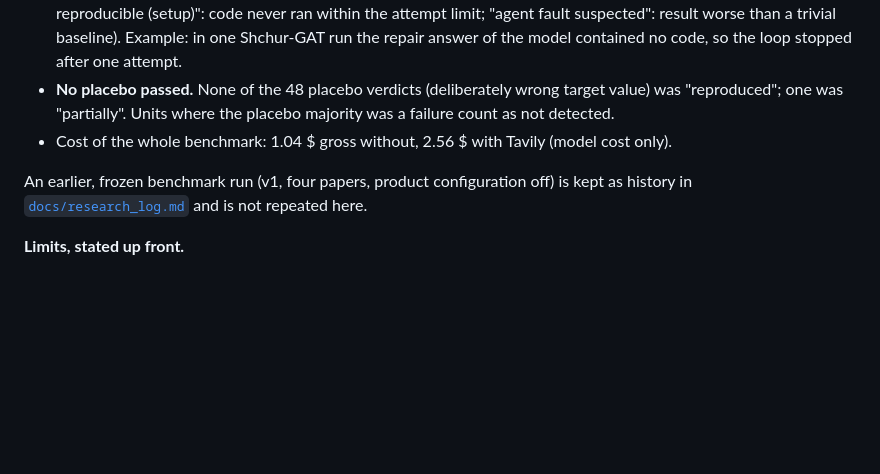
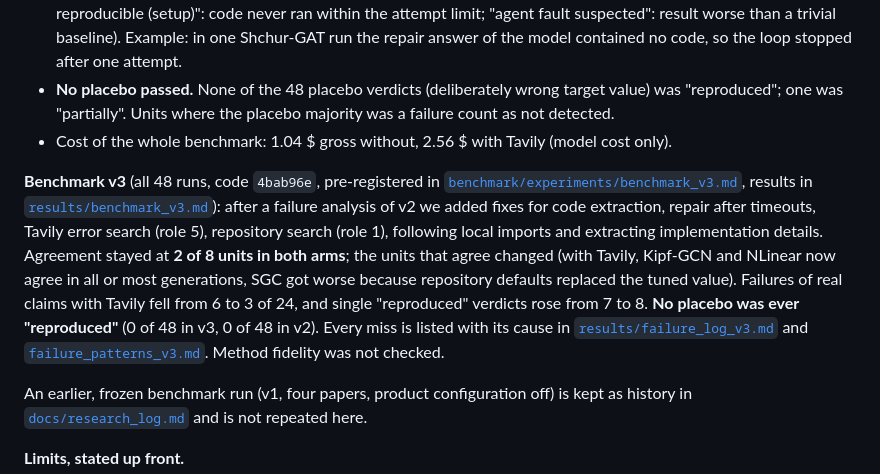
Before and after one commit to Script-hpp/Nullius, a Markdown page: README.md, the part around the change. GitHub-like rendering; blank space fills up the shorter version.

Commit message:
Benchmark v3: evaluation and failure log of all 48 runs; README reports v3 next to v2 (2 of 8 in both arms, no placebo passed)
Co-Authored-By: Claude Opus 5.5 <noreply@anthropic.com>
Claude-Session: https://claude.ai/code/session_01EhefgokLMSYQWyxeEGvEjA

```diff
--- a/README.md
+++ b/README.md
@@ -167,6 +167,8 @@ What the numbers say:
 - **No placebo passed.** None of the 48 placebo verdicts (deliberately wrong target value) was "reproduced"; one was "partially". Units where the placebo majority was a failure count as not detected.
 - Cost of the whole benchmark: 1.04 $ gross without, 2.56 $ with Tavily (model cost only).
 
+**Benchmark v3** (all 48 runs, code `4bab96e`, pre-registered in [`benchmark/experiments/benchmark_v3.md`](benchmark/experiments/benchmark_v3.md), results in [`results/benchmark_v3.md`](benchmark/experiments/results/benchmark_v3.md)): after a failure analysis of v2 we added fixes for code extraction, repair after timeouts, Tavily error search (role 5), repository search (role 1), following local imports and extracting implementation details. Agreement stayed at **2 of 8 units in both arms**; the units that agree changed (with Tavily, Kipf-GCN and NLinear now agree in all or most generations, SGC got worse because repository defaults replaced the tuned value). Failures of real claims with Tavily fell from 6 to 3 of 24, and single "reproduced" verdicts rose from 7 to 8. **No placebo was ever "reproduced"** (0 of 48 in v3, 0 of 48 in v2). Every miss is listed with its cause in [`results/failure_log_v3.md`](benchmark/experiments/results/failure_log_v3.md) and [`failure_patterns_v3.md`](benchmark/experiments/failure_patterns_v3.md). Method fidelity was not checked.
+
 An earlier, frozen benchmark run (v1, four papers, product configuration off) is kept as history in [`docs/research_log.md`](docs/research_log.md) and is not repeated here.
 
 **Limits, stated up front.**
```
Also changed, not shown: 2 other files.
